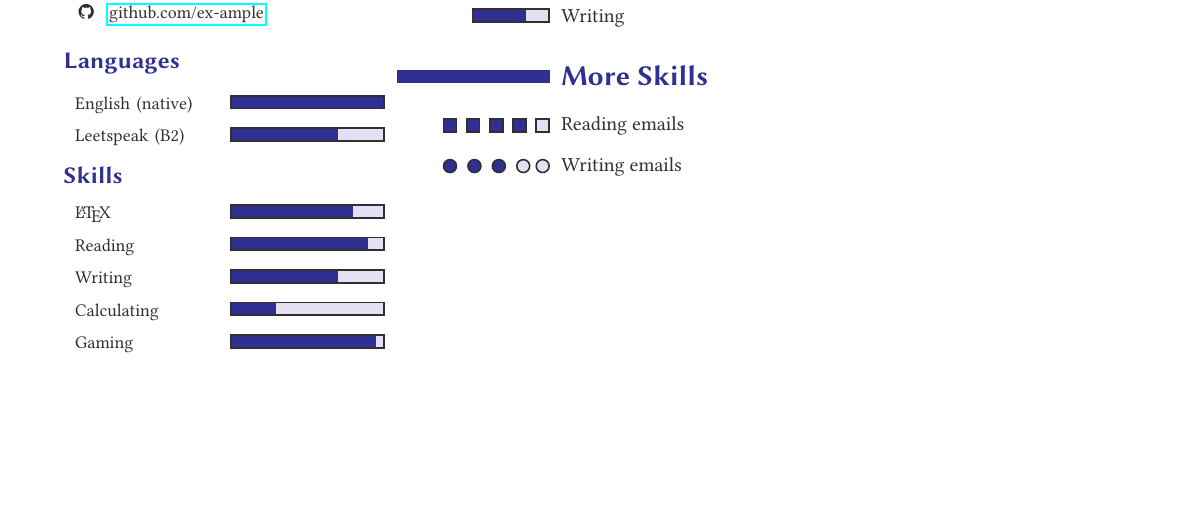
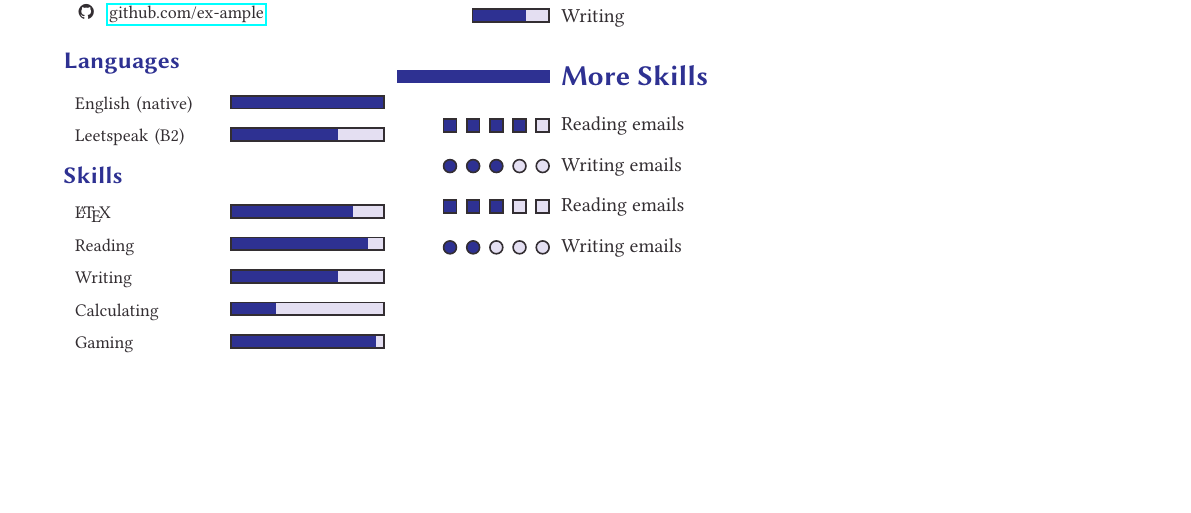
Before and after one commit to polyluxus/polycv, a LaTeX problem sheet (examples/two-page-letter/main.tex, which reads tex/latex/polycv.cls): part of page 1 of 3, cut so that both start at the same text. Compiled offline with pdfLaTeX.

Commit message:
Bugfix: removed rogue space

```diff
--- a/examples/two-page-letter/main.tex
+++ b/examples/two-page-letter/main.tex
@@ -163,6 +163,8 @@
 % levels with boxes \polycvlevelssquared[<width>]{<num>} or \polycvlevelscircled[<width>]{<num>}
 \polycvline{\polycvlevelssquared[0.7\linewidth]{4}}{Reading emails}
 \polycvline{\polycvlevelscircled[0.7\linewidth]{3}}{Writing emails}
+\polycvline{\polycvlevelssquared[0.7\linewidth]{3}}{Reading emails}
+\polycvline{\polycvlevelscircled[0.7\linewidth]{2}}{Writing emails}
 % close the first page
 \end{polycvfirstpage}
 % open the second page (changes margin, repeatable)
--- a/tex/latex/polycv.cls
+++ b/tex/latex/polycv.cls
@@ -457,7 +456,7 @@
       \else
         \polycv@repeating[\level]{\symbol@filled}%
         \hfill%
-        \null\polycv@repeating[\elevel]{\symbol@nofill}%
+        \polycv@repeating[\elevel]{\symbol@nofill}%
       \fi%
     \fi%
   }%
```
Also changed, not shown: examples/two-page-letter/main.page-1.png, examples/two-page-letter/main.pdf, tex/latex/polycv.cls (11 more changed lines).
